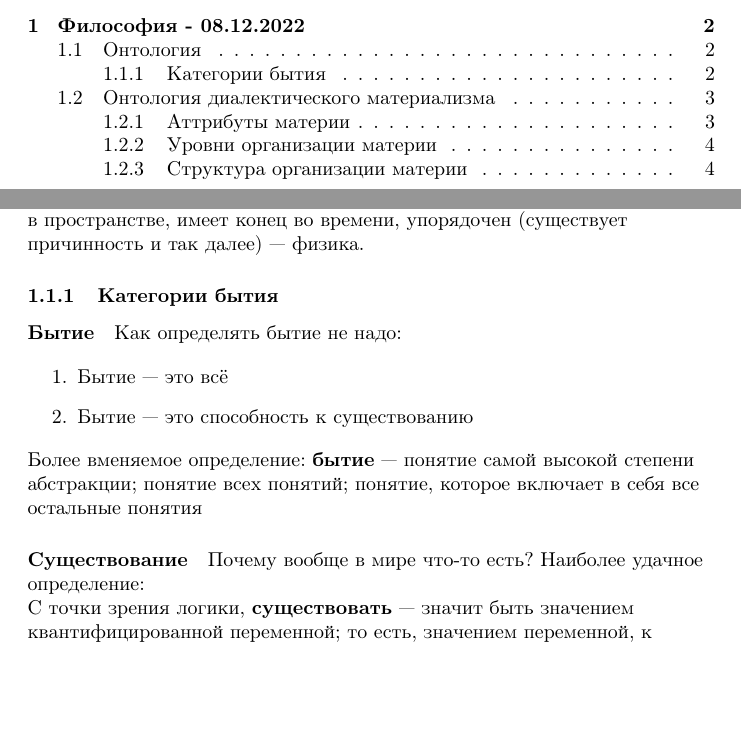
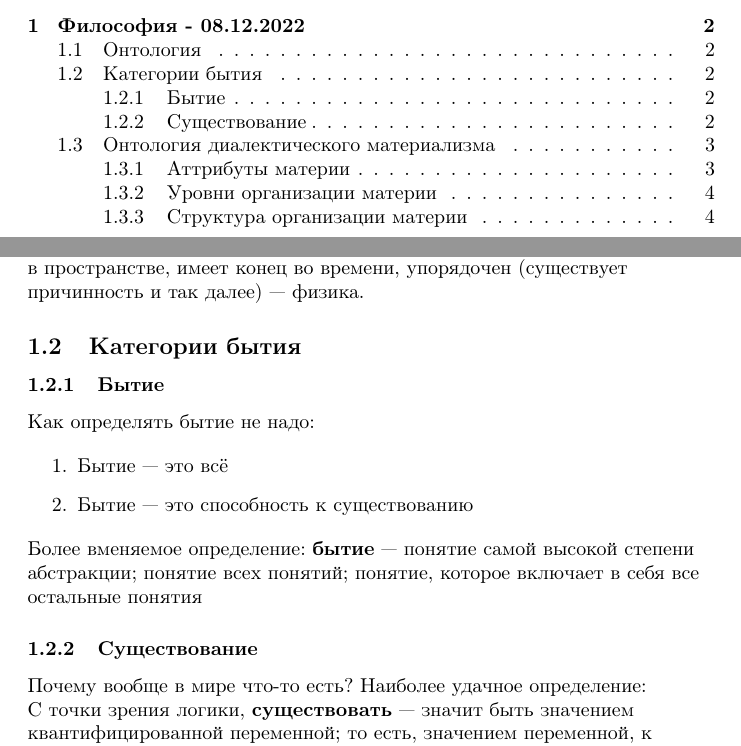
Before and after one commit to BFI-2202/philosophy_notes, a LaTeX document (years/year_01/semester_01/december/08-12-2022_0.tex): two parts of pages 1 and 2 of 4, joined at a grey line, cut so that both start at the same text, the shorter picture padded with empty space. Compiled offline with pdfLaTeX.

Commit message:
Fix headings in 08-12-2022 lecture notes

```diff
--- a/years/year_01/semester_01/december/08-12-2022_0.tex
+++ b/years/year_01/semester_01/december/08-12-2022_0.tex
@@ -41,9 +41,9 @@
 
 Пример современной онтологии: мир имел начало во времени, бесконечен в пространстве, имеет конец во времени, упорядочен (существует причинность и так далее) — физика.
 
-\subsubsection{Категории бытия}
+\subsection{Категории бытия}
 
-\paragraph{Бытие}
+\subsubsection{Бытие}
 
 Как определять бытие не надо:
 
@@ -54,7 +54,9 @@
 
 Более вменяемое определение: \textbf{бытие} — понятие самой высокой степени абстракции; понятие всех понятий; понятие, которое включает в себя все остальные понятия
 
-\paragraph{Существование} Почему вообще в мире что-то есть? Наиболее удачное определение:
+\subsubsection{Существование}
+
+Почему вообще в мире что-то есть? Наиболее удачное определение:
 
 С точки зрения логики, \textbf{существовать} — значит быть значением квантифицированной переменной; то есть, значением переменной, к которой был приписан квантор существования.
 
```
Also changed, not shown: years/year_01/semester_01/december/december.tex (+5 -3 lines).
